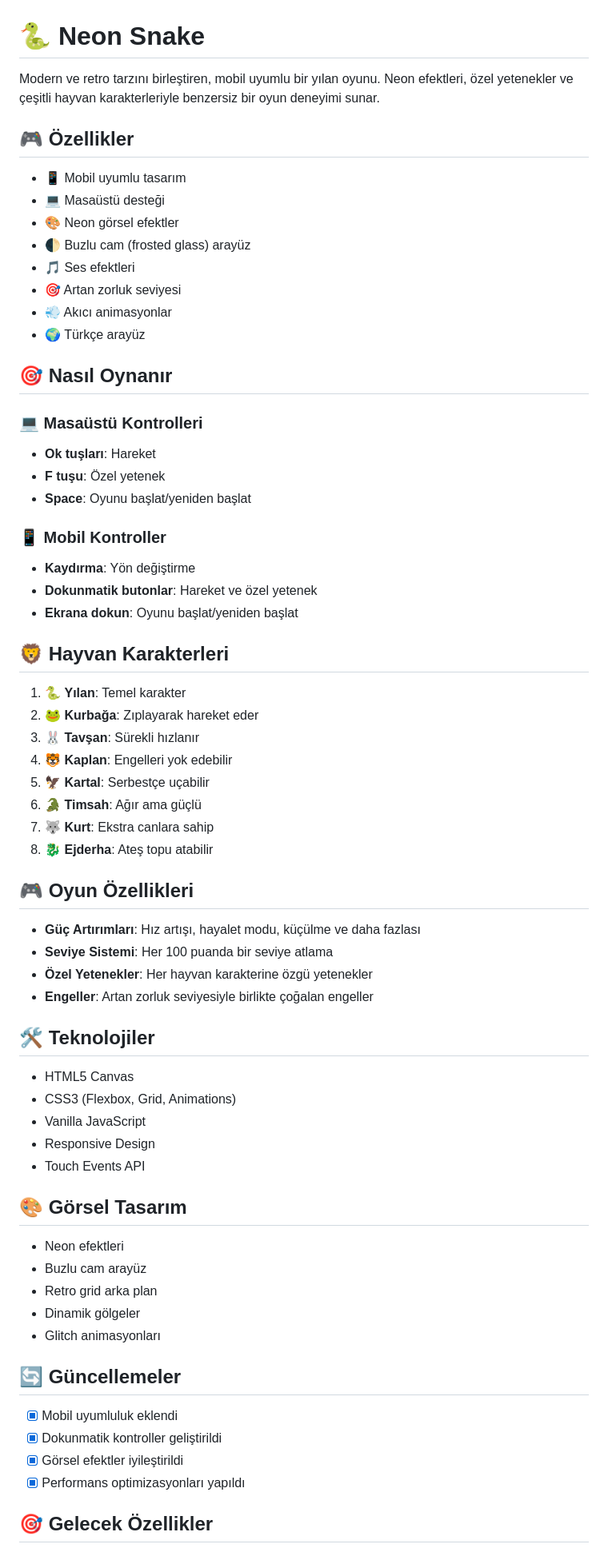
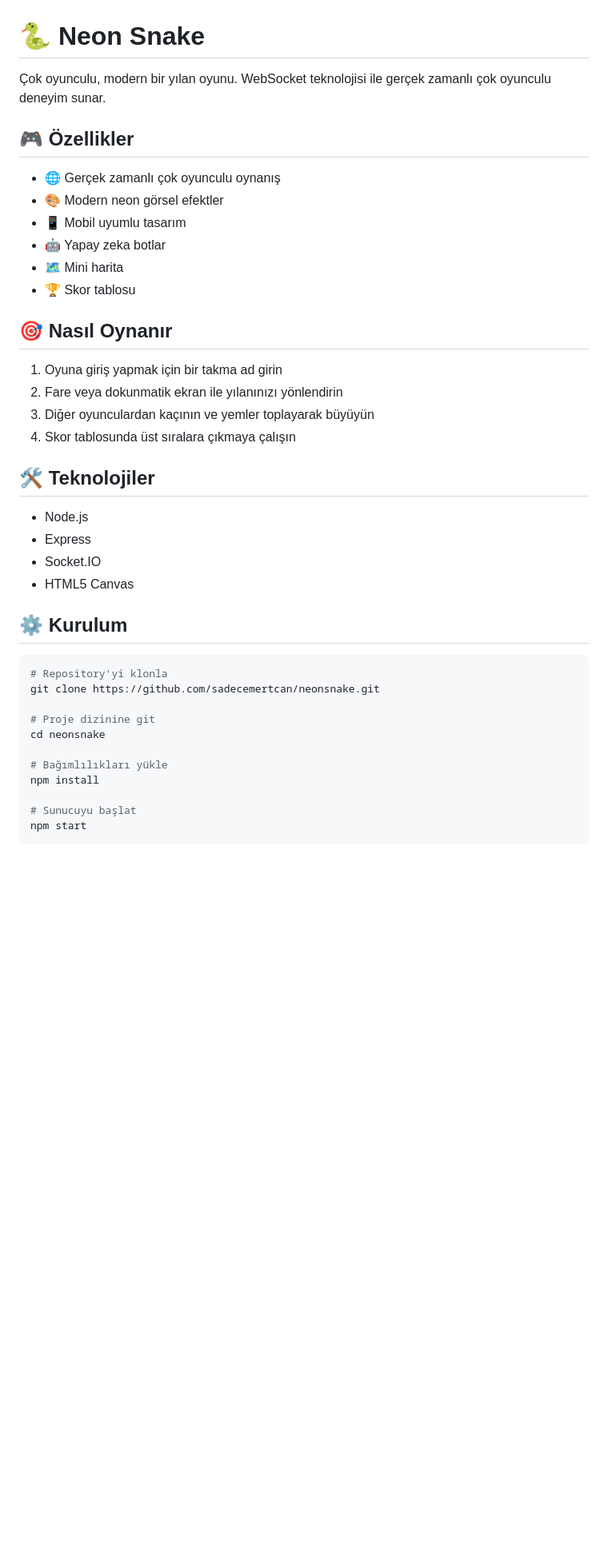
Before and after one commit to sadecemertcan/neonsnake, a Markdown page: README.md, the part around the change printed below. Shown: that part at 80% size. Drawn GitHub-style; blank space fills up the shorter version.

````diff
--- a/README.md
+++ b/README.md
@@ -1,70 +1,43 @@
 # 🐍 Neon Snake
 
-Modern ve retro tarzını birleştiren, mobil uyumlu bir yılan oyunu. Neon efektleri, özel yetenekler ve çeşitli hayvan karakterleriyle benzersiz bir oyun deneyimi sunar.
+Çok oyunculu, modern bir yılan oyunu. WebSocket teknolojisi ile gerçek zamanlı çok oyunculu deneyim sunar.
 
 ## 🎮 Özellikler
 
+- 🌐 Gerçek zamanlı çok oyunculu oynanış
+- 🎨 Modern neon görsel efektler
 - 📱 Mobil uyumlu tasarım
-- 💻 Masaüstü desteği
-- 🎨 Neon görsel efektler
-- 🌓 Buzlu cam (frosted glass) arayüz
-- 🎵 Ses efektleri
-- 🎯 Artan zorluk seviyesi
-- 💨 Akıcı animasyonlar
-- 🌍 Türkçe arayüz
+- 🤖 Yapay zeka botlar
+- 🗺️ Mini harita
+- 🏆 Skor tablosu
 
 ## 🎯 Nasıl Oynanır
 
-### 💻 Masaüstü Kontrolleri
-- **Ok tuşları**: Hareket
-- **F tuşu**: Özel yetenek
-- **Space**: Oyunu başlat/yeniden başlat
-
-### 📱 Mobil Kontroller
-- **Kaydırma**: Yön değiştirme
-- **Dokunmatik butonlar**: Hareket ve özel yetenek
-- **Ekrana dokun**: Oyunu başlat/yeniden başlat
-
-## 🦁 Hayvan Karakterleri
-
-1. 🐍 **Yılan**: Temel karakter
-2. 🐸 **Kurbağa**: Zıplayarak hareket eder
-3. 🐰 **Tavşan**: Sürekli hızlanır
-4. 🐯 **Kaplan**: Engelleri yok edebilir
-5. 🦅 **Kartal**: Serbestçe uçabilir
-6. 🐊 **Timsah**: Ağır ama güçlü
-7. 🐺 **Kurt**: Ekstra canlara sahip
-8. 🐉 **Ejderha**: Ateş topu atabilir
-
-## 🎮 Oyun Özellikleri
-
-- **Güç Artırımları**: Hız artışı, hayalet modu, küçülme ve daha fazlası
-- **Seviye Sistemi**: Her 100 puanda bir seviye atlama
-- **Özel Yetenekler**: Her hayvan karakterine özgü yetenekler
-- **Engeller**: Artan zorluk seviyesiyle birlikte çoğalan engeller
+1. Oyuna giriş yapmak için bir takma ad girin
+2. Fare veya dokunmatik ekran ile yılanınızı yönlendirin
+3. Diğer oyunculardan kaçının ve yemler toplayarak büyüyün
+4. Skor tablosunda üst sıralara çıkmaya çalışın
 
 ## 🛠️ Teknolojiler
 
+- Node.js
+- Express
+- Socket.IO
 - HTML5 Canvas
-- CSS3 (Flexbox, Grid, Animations)
-- Vanilla JavaScript
-- Responsive Design
-- Touch Events API
 
-## 🎨 Görsel Tasarım
+## ⚙️ Kurulum
 
-- Neon efektleri
-- Buzlu cam arayüz
-- Retro grid arka plan
-- Dinamik gölgeler
-- Glitch animasyonları
+```bash
+# Repository'yi klonla
+git clone https://github.com/sadecemertcan/neonsnake.git
 
-## 🔄 Güncellemeler
+# Proje dizinine git
+cd neonsnake
 
-- [x] Mobil uyumluluk eklendi
-- [x] Dokunmatik kontroller geliştirildi
-- [x] Görsel efektler iyileştirildi
-- [x] Performans optimizasyonları yapıldı
+# Bağımlılıkları yükle
+npm install
 
-## 🎯 Gelecek Özellikler
+# Sunucuyu başlat
+npm start
+```
 
````
Also changed, not shown: other parts of README.md (+7 -6 lines), public/assets/food.png (added), public/assets/hexagon-pattern.png (added), public/assets/snake-eyes.png (added), 13 other files.
